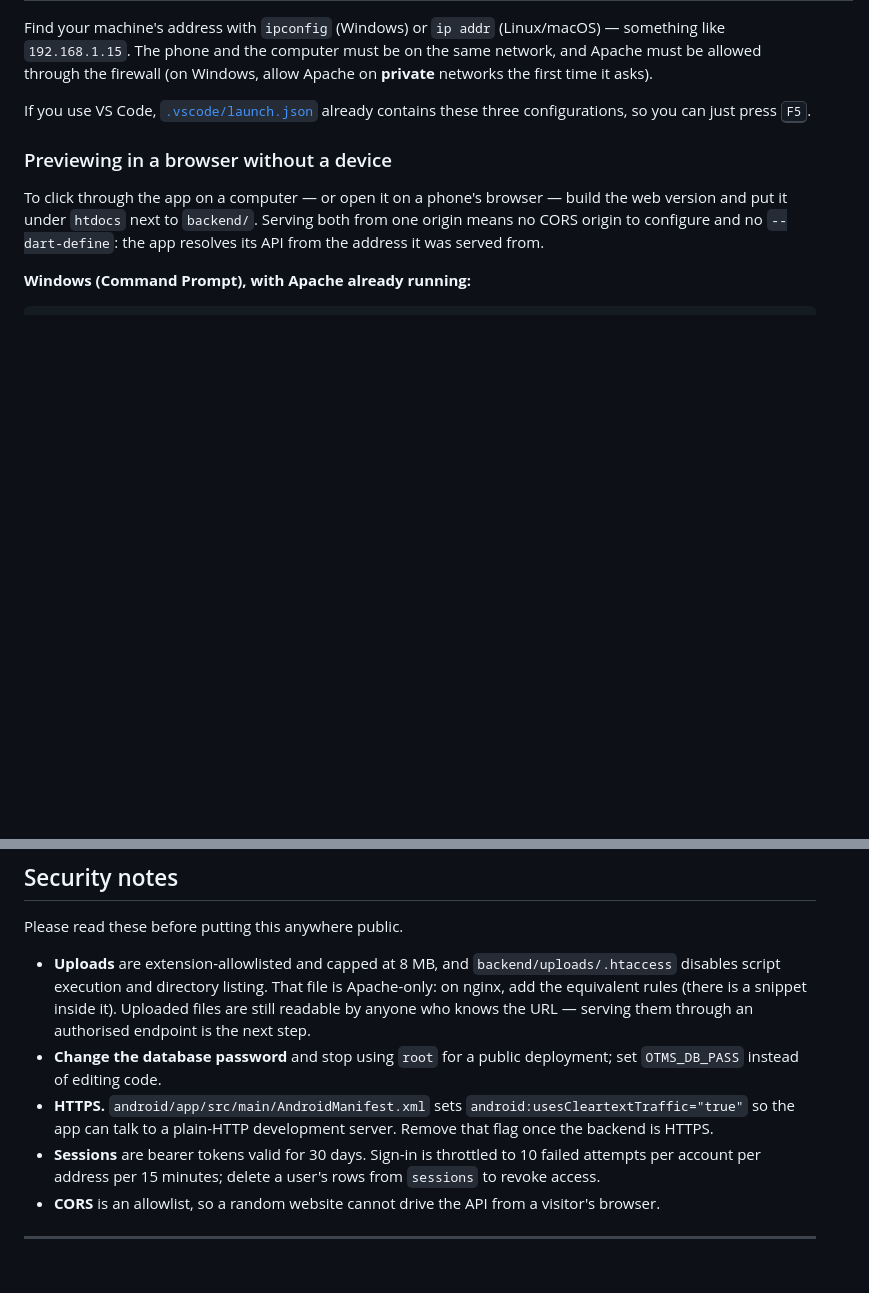
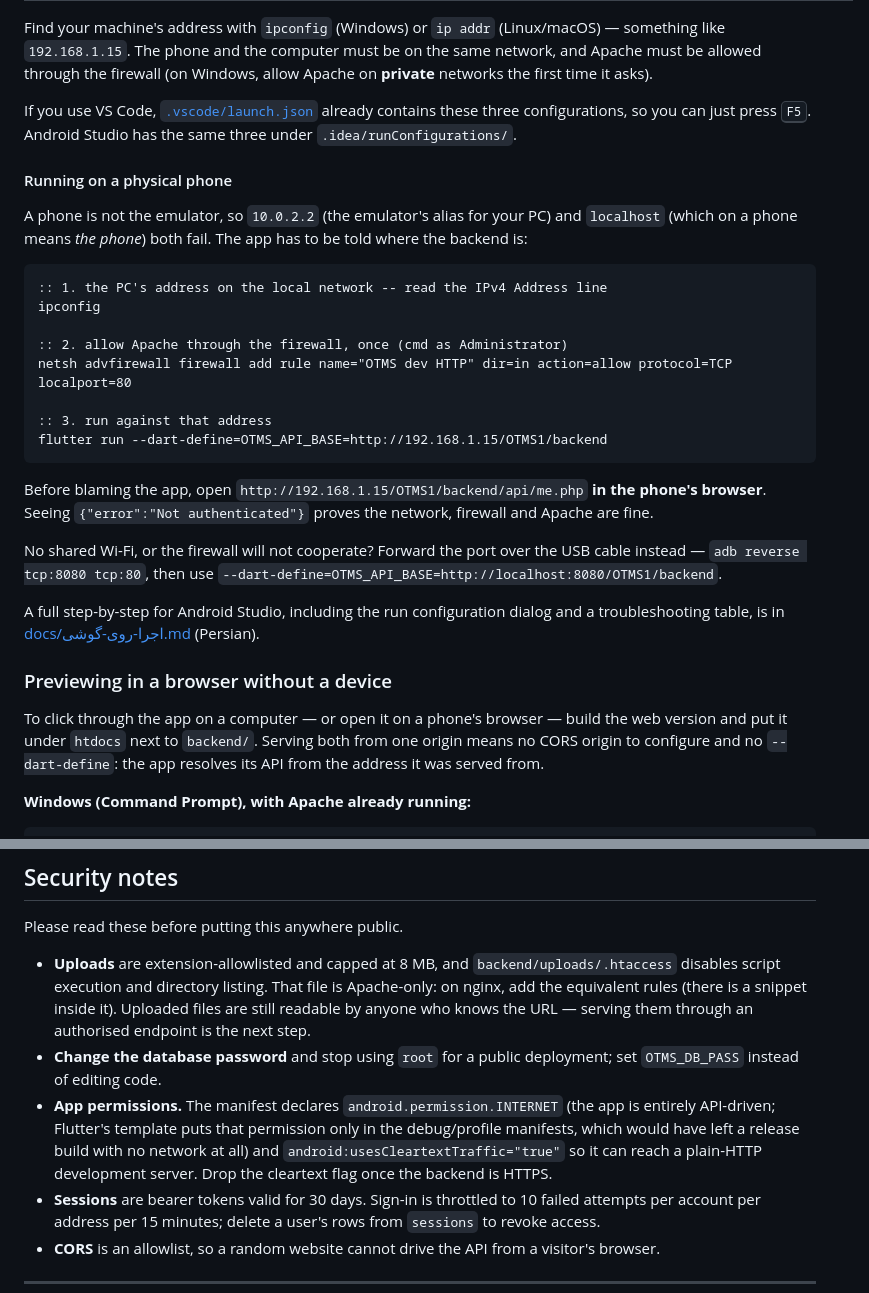
Before and after one commit to seyedmohammadsinahosseini/lms, a Markdown page: README.md, 2 parts joined by grey strips. Rendered like a GitHub page; blank space fills up the shorter version.

````diff
--- a/README.md
+++ b/README.md
@@ -188,7 +188,37 @@ network, and Apache must be allowed through the firewall (on Windows, allow
 Apache on **private** networks the first time it asks).
 
 If you use VS Code, [`.vscode/launch.json`](.vscode/launch.json) already contains
-these three configurations, so you can just press <kbd>F5</kbd>.
+these three configurations, so you can just press <kbd>F5</kbd>. Android Studio
+has the same three under `.idea/runConfigurations/`.
+
+#### Running on a physical phone
+
+A phone is not the emulator, so `10.0.2.2` (the emulator's alias for your PC) and
+`localhost` (which on a phone means *the phone*) both fail. The app has to be
+told where the backend is:
+
+```bat
+:: 1. the PC's address on the local network -- read the IPv4 Address line
+ipconfig
+
+:: 2. allow Apache through the firewall, once (cmd as Administrator)
+netsh advfirewall firewall add rule name="OTMS dev HTTP" dir=in action=allow protocol=TCP localport=80
+
+:: 3. run against that address
+flutter run --dart-define=OTMS_API_BASE=http://192.168.1.15/OTMS1/backend
+```
+
+Before blaming the app, open `http://192.168.1.15/OTMS1/backend/api/me.php` **in the
+phone's browser**. Seeing `{"error":"Not authenticated"}` proves the network,
+firewall and Apache are fine.
+
+No shared Wi-Fi, or the firewall will not cooperate? Forward the port over the USB
+cable instead — `adb reverse tcp:8080 tcp:80`, then use
+`--dart-define=OTMS_API_BASE=http://localhost:8080/OTMS1/backend`.
+
+A full step-by-step for Android Studio, including the run configuration dialog and
+a troubleshooting table, is in
+[docs/اجرا-روی-گوشی.md](docs/اجرا-روی-گوشی.md) (Persian).
 
 ### Previewing in a browser without a device
 
@@ -445,9 +475,11 @@ Please read these before putting this anywhere public.
   URL — serving them through an authorised endpoint is the next step.
 * **Change the database password** and stop using `root` for a public
   deployment; set `OTMS_DB_PASS` instead of editing code.
-* **HTTPS.** `android/app/src/main/AndroidManifest.xml` sets
-  `android:usesCleartextTraffic="true"` so the app can talk to a plain-HTTP
-  development server. Remove that flag once the backend is HTTPS.
+* **App permissions.** The manifest declares `android.permission.INTERNET` (the
+  app is entirely API-driven; Flutter's template puts that permission only in the
+  debug/profile manifests, which would have left a release build with no network
+  at all) and `android:usesCleartextTraffic="true"` so it can reach a plain-HTTP
+  development server. Drop the cleartext flag once the backend is HTTPS.
 * **Sessions** are bearer tokens valid for 30 days. Sign-in is throttled to 10
   failed attempts per account per address per 15 minutes; delete a user's rows
   from `sessions` to revoke access.
````
Also changed, not shown: docs/اجرا-روی-گوشی.md (added, +260 -0 lines), docs/راهنمای-اجرا.md (+16 -0 lines).
